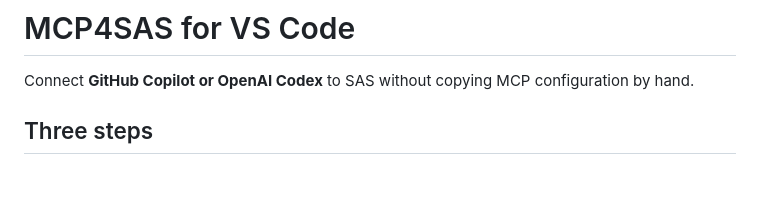
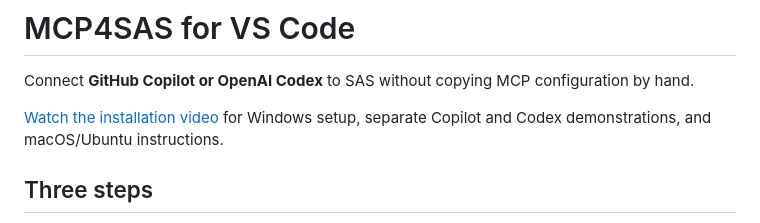
Before and after one commit to chengzhongshan/MCP4SAS, a Markdown page: integrations/vscode/README.md, the part around the change. Drawn GitHub-style; blank space fills up the shorter version.

```diff
--- a/integrations/vscode/README.md
+++ b/integrations/vscode/README.md
@@ -1,6 +1,8 @@
 # MCP4SAS for VS Code
 
 Connect **GitHub Copilot or OpenAI Codex** to SAS without copying MCP configuration by hand.
+
+[Watch the installation video](https://chengzhongshan.github.io/MCP4SAS/) for Windows setup, separate Copilot and Codex demonstrations, and macOS/Ubuntu instructions.
 
 ## Three steps
 
```
Also changed, not shown: README.md (+14 -0 lines), docs/installation/README.md (added, +24 -0 lines), docs/installation/transcript.md (added, +239 -0 lines), docs/installation/homepage.jpg (added), docs/installation/preview.png (added), 8 other files.
